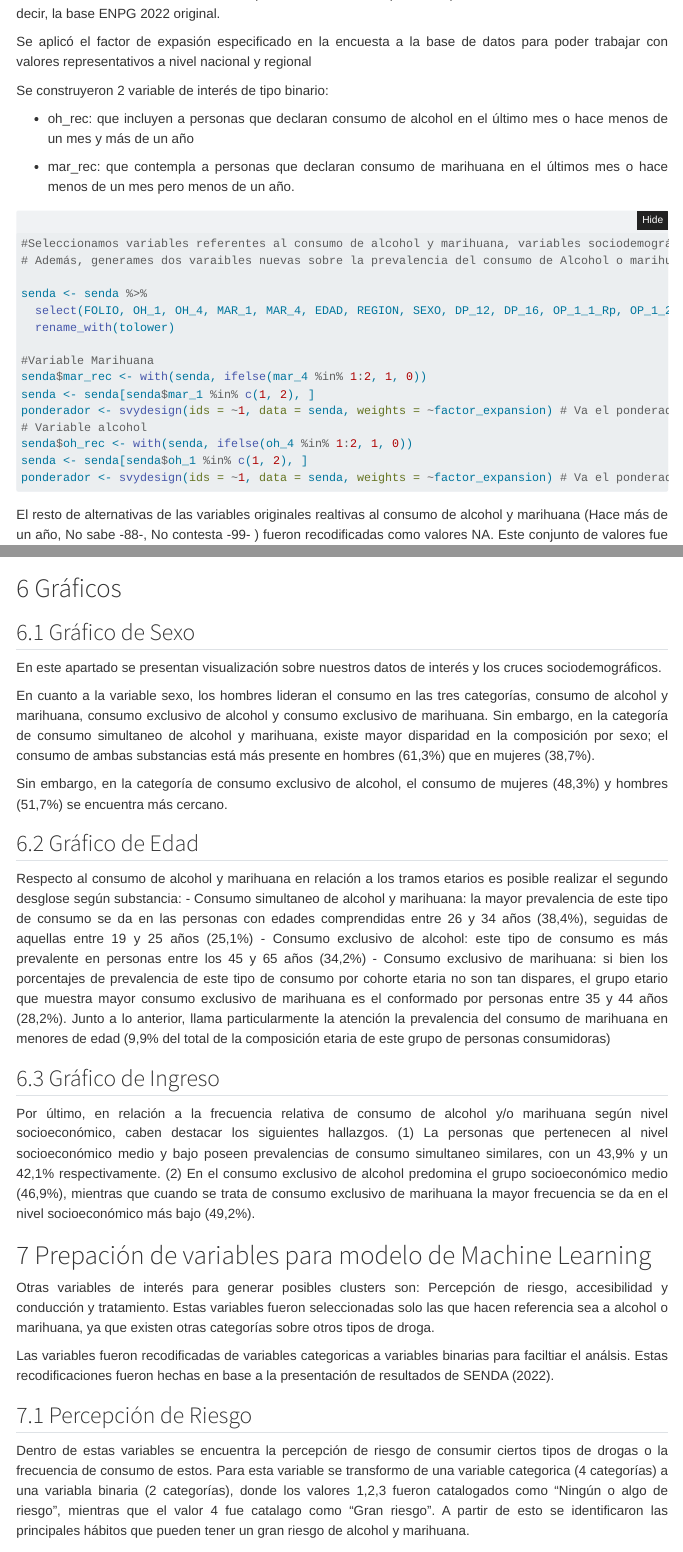
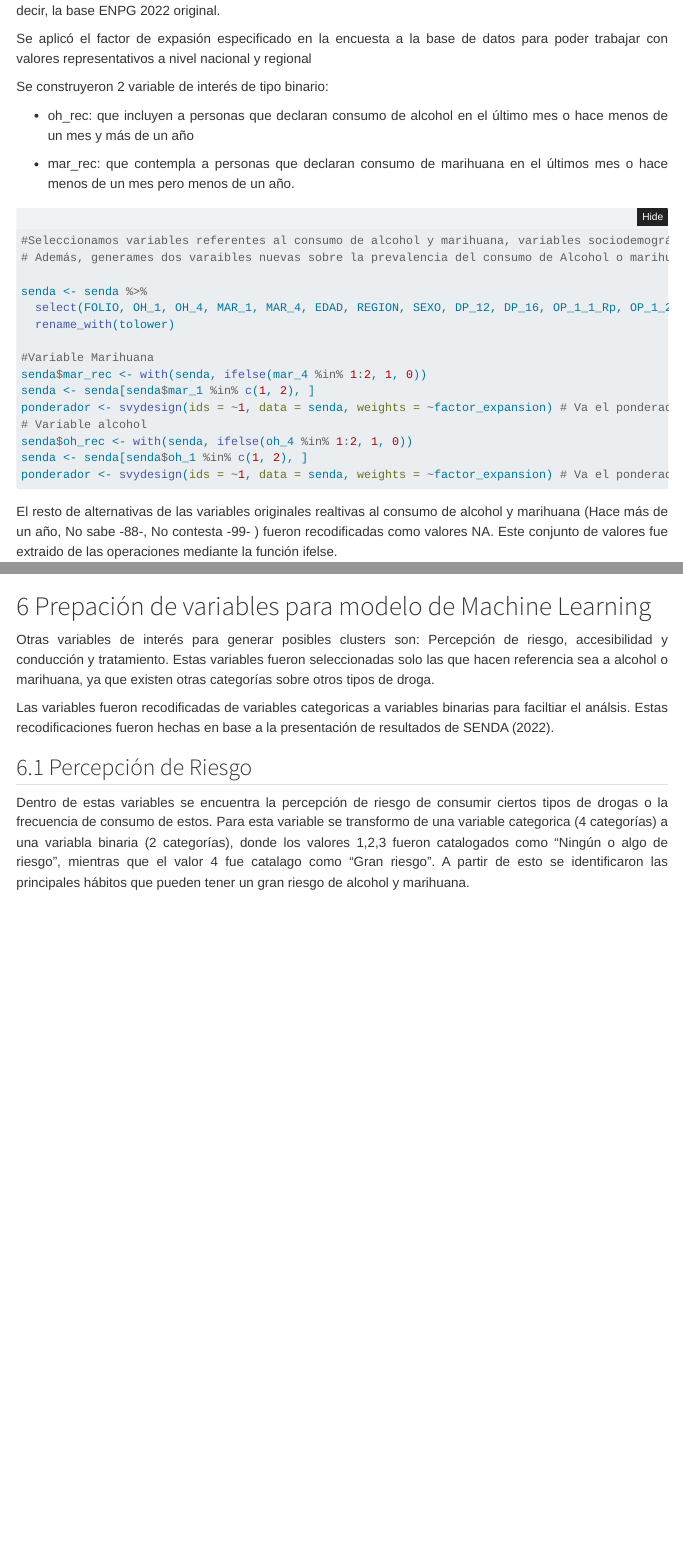
Before and after one commit to nvacasgonzalez/proyecto_capstone_AA_NV, a Quarto document (index.qmd): the page in a window 1100 px wide, from 2340 px down before the commit and from 2440 px down after it, so that both start at the same text, and a second part further down, joined at a grey line. Rendered offline with R 4.5, knitr and Pandoc in place of Quarto, with nearby package versions; folded parts are opened; some code elsewhere in the file could not run offline; menus at the side of the page are left out.

Commit message:
12:20_250126
Se elimina apartado de gráficos. Se elimina echo de chunk de carga de paquetes.

````diff
--- a/index.qmd
+++ b/index.qmd
@@ -701,33 +673,6 @@ ggplot(data = chile_map) +
 
 
 ```
-
-
-
-
-
-# Gráficos
-
-## Gráfico de Sexo
-
-En este apartado se presentan visualización sobre nuestros datos de interés y los cruces sociodemográficos.
-
-En cuanto a la variable sexo, los hombres lideran el consumo en las tres categorías, consumo de alcohol y marihuana, consumo exclusivo de alcohol y consumo exclusivo de marihuana. Sin embargo, en la categoría de consumo simultaneo de alcohol y marihuana, existe mayor disparidad en la composición por sexo; el consumo de ambas substancias está más presente en hombres (61,3%) que en mujeres (38,7%).
-
-Sin embargo, en la categoría de consumo exclusivo de alcohol, el consumo de mujeres (48,3%) y hombres (51,7%) se encuentra más cercano.
-
-
-
-## Gráfico de Edad
-
-Respecto al consumo de alcohol y marihuana en relación a los tramos etarios es posible realizar el segundo desglose según substancia: - Consumo simultaneo de alcohol y marihuana: la mayor prevalencia de este tipo de consumo se da en las personas con edades comprendidas entre 26 y 34 años (38,4%), seguidas de aquellas entre 19 y 25 años (25,1%) - Consumo exclusivo de alcohol: este tipo de consumo es más prevalente en personas entre los 45 y 65 años (34,2%) - Consumo exclusivo de marihuana: si bien los porcentajes de prevalencia de este tipo de consumo por cohorte etaria no son tan dispares, el grupo etario que muestra mayor consumo exclusivo de marihuana es el conformado por personas entre 35 y 44 años (28,2%). Junto a lo anterior, llama particularmente la atención la prevalencia del consumo de marihuana en menores de edad (9,9% del total de la composición etaria de este grupo de personas consumidoras)
-
-
-
-## Gráfico de Ingreso
-
-Por último, en relación a la frecuencia relativa de consumo de alcohol y/o marihuana según nivel socioeconómico, caben destacar los siguientes hallazgos. (1) La personas que pertenecen al nivel socioeconómico medio y bajo poseen prevalencias de consumo simultaneo similares, con un 43,9% y un 42,1% respectivamente. (2) En el consumo exclusivo de alcohol predomina el grupo socioeconómico medio (46,9%), mientras que cuando se trata de consumo exclusivo de marihuana la mayor frecuencia se da en el nivel socioeconómico más bajo (49,2%).
-
 
 
 
````
Also changed, not shown: index.html, index.qmd (70 more changed lines).
